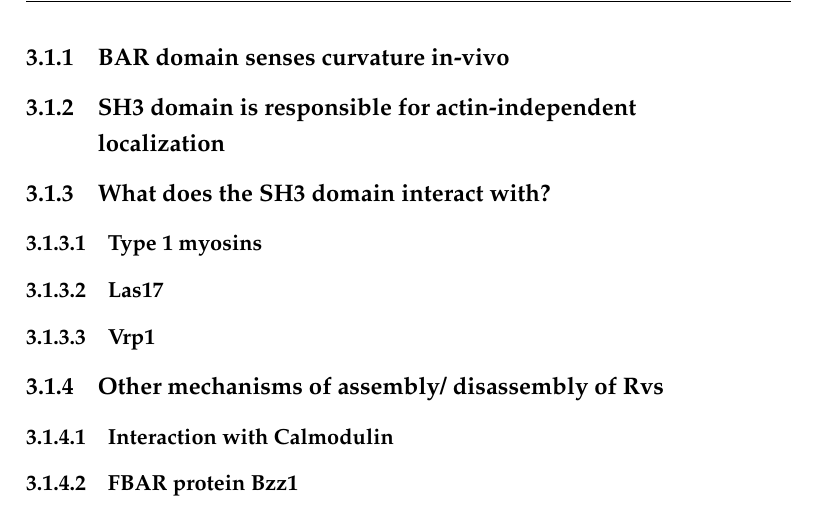
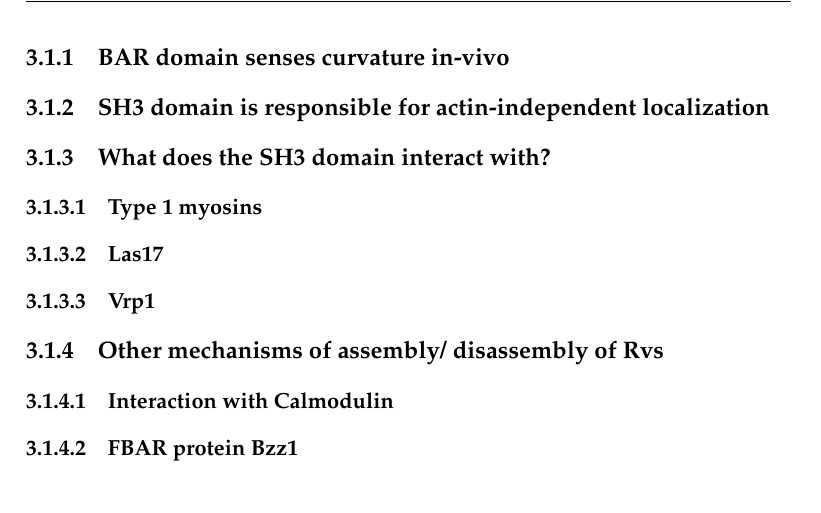
Before and after one commit to deepikaamenon/thesis_2021, a LaTeX thesis (main.tex, which reads Chapters/Results.tex): part of page 34 of 34, cut so that both start at the same text. Compiled offline with pdfLaTeX.

Commit message:
txs auto checkin

```diff
--- a/Chapters/Results.tex
+++ b/Chapters/Results.tex
@@ -11,7 +11,7 @@ role in membrane fi ssion is intercon- nected with actin dynamics (Itoh and De C
 (Takei et al., 1999; Farsad et al., 2001; Yarar et al., 2007). The
 
 	\subsection{BAR domain senses curvature in-vivo}
-	\subsection{SH3 domain is responsible for actin-independent  \\
+	\subsection{SH3 domain is responsible for actin-independent
 		localization}
 	\subsection{What does the SH3 domain interact with?}
 		\subsubsection{Type 1 myosins}
```
